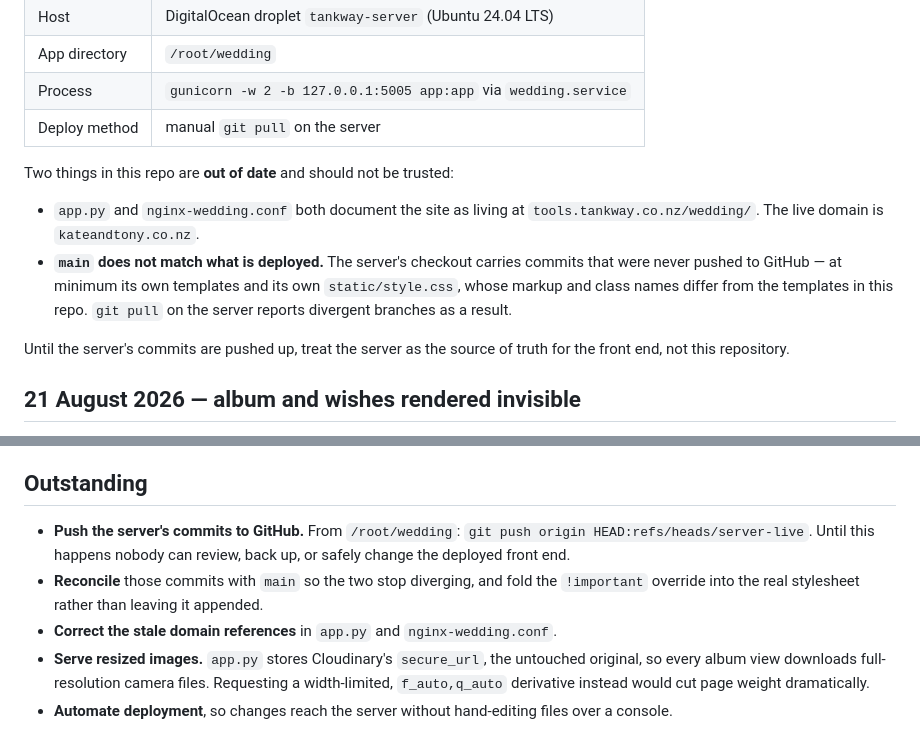
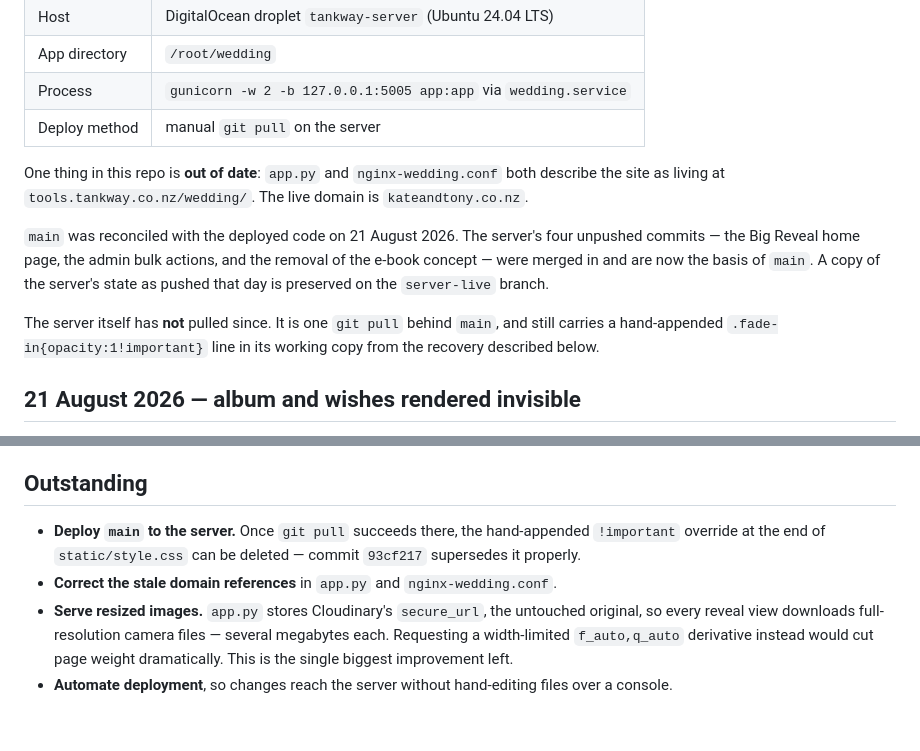
Before and after one commit to aaronshirriffs/tankway-wedding, a Markdown page: DEPLOYMENT-NOTES.md, 2 parts joined by grey strips. Rendered like a GitHub page.

Commit message:
Update deployment notes for the reconciled state
main now contains the deployed code plus the reveal fix; the server is one
pull behind and still carries the hand-appended !important override.

Co-Authored-By: Claude Opus 5 <noreply@anthropic.com>
Claude-Session: https://claude.ai/code/session_01VSy3mqXjVv4AzCawzzCCwV

```diff
--- a/DEPLOYMENT-NOTES.md
+++ b/DEPLOYMENT-NOTES.md
@@ -12,18 +12,19 @@ As of 21 August 2026:
 | Process | `gunicorn -w 2 -b 127.0.0.1:5005 app:app` via `wedding.service` |
 | Deploy method | manual `git pull` on the server |
 
-Two things in this repo are **out of date** and should not be trusted:
+One thing in this repo is **out of date**: `app.py` and `nginx-wedding.conf`
+both describe the site as living at `tools.tankway.co.nz/wedding/`. The live
+domain is `kateandtony.co.nz`.
 
-* `app.py` and `nginx-wedding.conf` both document the site as living at
-  `tools.tankway.co.nz/wedding/`. The live domain is `kateandtony.co.nz`.
-* **`main` does not match what is deployed.** The server's checkout carries
-  commits that were never pushed to GitHub — at minimum its own templates and
-  its own `static/style.css`, whose markup and class names differ from the
-  templates in this repo. `git pull` on the server reports divergent branches
-  as a result.
+`main` was reconciled with the deployed code on 21 August 2026. The server's
+four unpushed commits — the Big Reveal home page, the admin bulk actions, and
+the removal of the e-book concept — were merged in and are now the basis of
+`main`. A copy of the server's state as pushed that day is preserved on the
+`server-live` branch.
 
-Until the server's commits are pushed up, treat the server as the source of
-truth for the front end, not this repository.
+The server itself has **not** pulled since. It is one `git pull` behind `main`,
+and still carries a hand-appended `.fade-in{opacity:1!important}` line in its
+working copy from the recovery described below.
 
 ## 21 August 2026 — album and wishes rendered invisible
 
@@ -95,16 +96,14 @@ repository.
 
 ## Outstanding
 
-* **Push the server's commits to GitHub.** From `/root/wedding`:
-  `git push origin HEAD:refs/heads/server-live`. Until this happens nobody can
-  review, back up, or safely change the deployed front end.
-* **Reconcile** those commits with `main` so the two stop diverging, and fold
-  the `!important` override into the real stylesheet rather than leaving it
-  appended.
+* **Deploy `main` to the server.** Once `git pull` succeeds there, the
+  hand-appended `!important` override at the end of `static/style.css` can be
+  deleted — commit `93cf217` supersedes it properly.
 * **Correct the stale domain references** in `app.py` and `nginx-wedding.conf`.
 * **Serve resized images.** `app.py` stores Cloudinary's `secure_url`, the
-  untouched original, so every album view downloads full-resolution camera
-  files. Requesting a width-limited, `f_auto,q_auto` derivative instead would
-  cut page weight dramatically.
+  untouched original, so every reveal view downloads full-resolution camera
+  files — several megabytes each. Requesting a width-limited `f_auto,q_auto`
+  derivative instead would cut page weight dramatically. This is the single
+  biggest improvement left.
 * **Automate deployment**, so changes reach the server without hand-editing
   files over a console.
```
